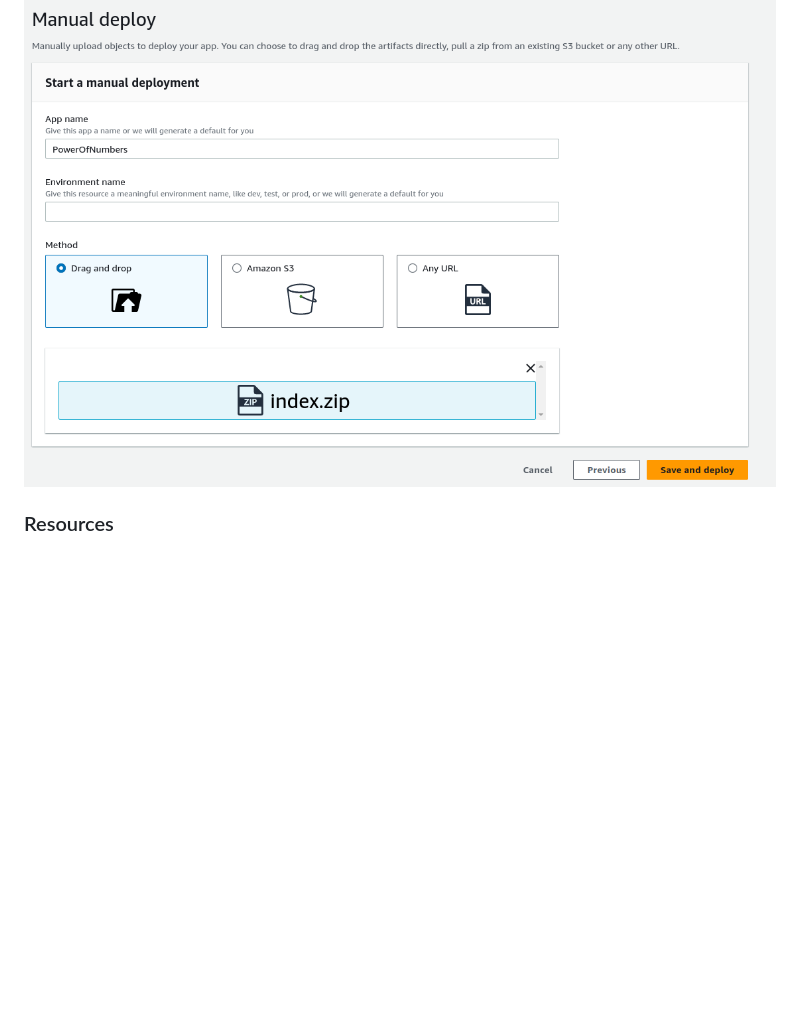
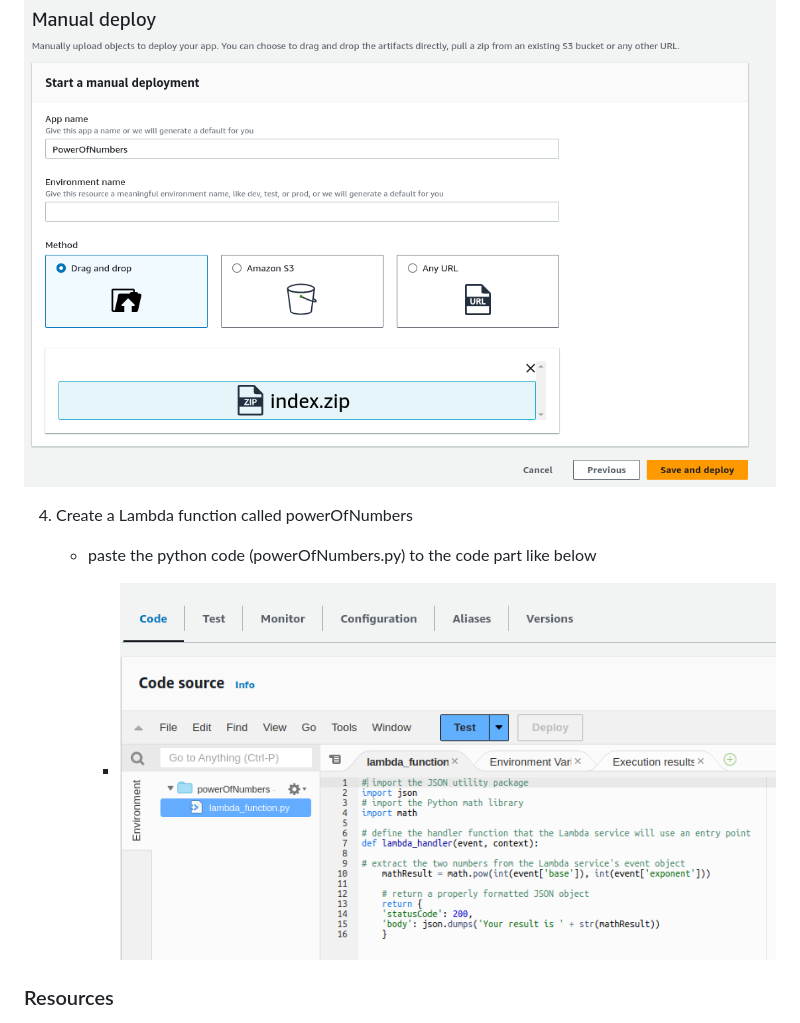
Before and after one commit to mehmetmgrsl/aws-simple-webapp, a Markdown page: ReadMe.MD, the part around the change. Drawn GitHub-style; pictures changed too: powerOfNumbers.png (added); blank space fills up the shorter version.

Commit message:
How to create a Lambda function

```diff
--- a/ReadMe.MD
+++ b/ReadMe.MD
@@ -24,6 +24,14 @@ A simple web application that takes the base and exponent numbers and finds the
 
 ![deploy_app.png](deploy_app.png)
 
+4. Create a Lambda function called powerOfNumbers
+
+    - paste the python code (powerOfNumbers.py) to the code part like below
+
+      - ![powerOfNumbers.png](powerOfNumbers.png)
+
+
+
 ### Resources
 
 1. [AWS Project - Architect and Build an End-to-End AWS Web Application from Scratch, Step by Step - Tiny Technical Tutorials](https://www.youtube.com/watch?v=7m_q1ldzw0U)
```
Also changed, not shown: 1 other file.
